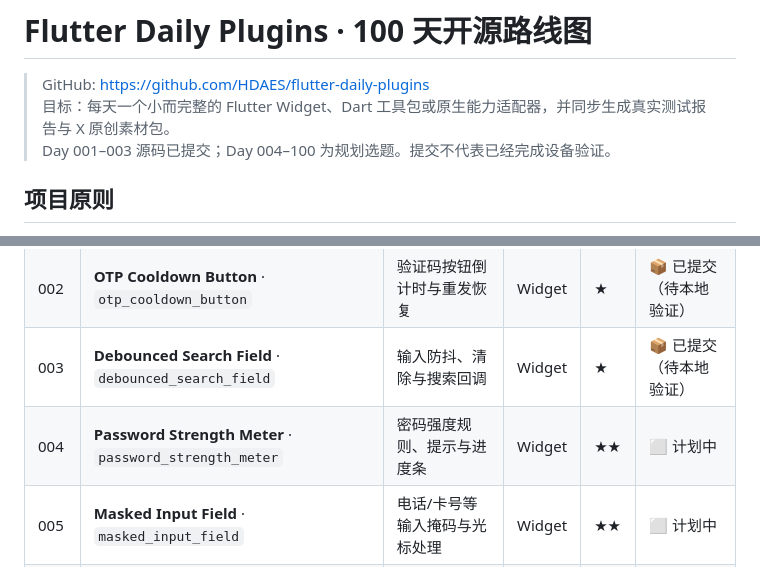
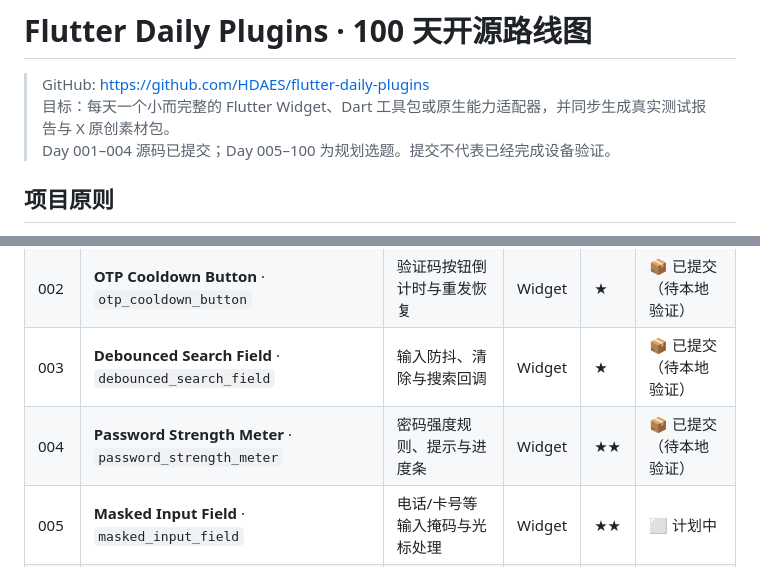
Before and after one commit to HDAES/flutter-daily-plugins, a Markdown page: ROADMAP.md, 2 parts joined by grey strips. Rendered like a GitHub page.

Commit message:
docs(day-004): mark source submitted pending local verification

```diff
--- a/ROADMAP.md
+++ b/ROADMAP.md
@@ -2,7 +2,7 @@
 
 > GitHub: https://github.com/HDAES/flutter-daily-plugins
 > 目标：每天一个小而完整的 Flutter Widget、Dart 工具包或原生能力适配器，并同步生成真实测试报告与 X 原创素材包。
-> Day 001–003 源码已提交；Day 004–100 为规划选题。提交不代表已经完成设备验证。
+> Day 001–004 源码已提交；Day 005–100 为规划选题。提交不代表已经完成设备验证。
 
 ## 项目原则
 
@@ -27,7 +27,7 @@
 | 001 | **Guarded Async Button** · `guarded_async_button` | 异步期间锁定提交按钮，防重复点击 | Widget | ★ | ✅ 已提交 |
 | 002 | **OTP Cooldown Button** · `otp_cooldown_button` | 验证码按钮倒计时与重发恢复 | Widget | ★ | 📦 已提交（待本地验证） |
 | 003 | **Debounced Search Field** · `debounced_search_field` | 输入防抖、清除与搜索回调 | Widget | ★ | 📦 已提交（待本地验证） |
-| 004 | **Password Strength Meter** · `password_strength_meter` | 密码强度规则、提示与进度条 | Widget | ★★ | ⬜ 计划中 |
+| 004 | **Password Strength Meter** · `password_strength_meter` | 密码强度规则、提示与进度条 | Widget | ★★ | 📦 已提交（待本地验证） |
 | 005 | **Masked Input Field** · `masked_input_field` | 电话/卡号等输入掩码与光标处理 | Widget | ★★ | ⬜ 计划中 |
 | 006 | **Async Field Validator** · `async_field_validator` | 用户名异步校验、竞态取消 | Widget | ★★ | ⬜ 计划中 |
 | 007 | **Unsaved Form Guard** · `unsaved_form_guard` | 表单未保存离开提醒 | Widget | ★★ | ⬜ 计划中 |
```
